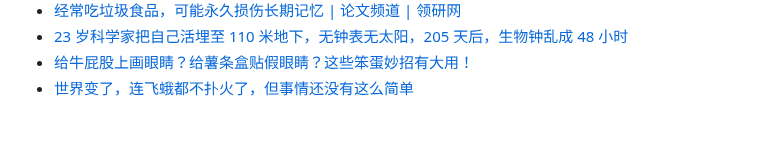
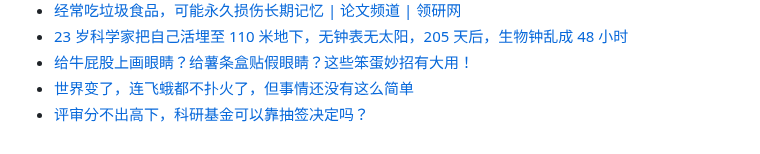
Before and after one commit to Yixf-Education/course_Crazy_Experiment, a Markdown page: materials.md, the part around the change. Rendered like a GitHub page.

Commit message:
Add material

```diff
--- a/materials.md
+++ b/materials.md
@@ -588,3 +588,4 @@
 * [23 岁科学家把自己活埋至 110 米地下，无钟表无太阳，205 天后，生物钟乱成 48 小时](https://mp.weixin.qq.com/s/HPDWiidefc0o7XB-VBWMVw)
 * [给牛屁股上画眼睛？给薯条盒贴假眼睛？这些笨蛋妙招有大用！](https://mp.weixin.qq.com/s/lDjkrBIUh6W7Z82E0xiI2Q)
 * [世界变了，连飞蛾都不扑火了，但事情还没有这么简单](https://mp.weixin.qq.com/s/v9trrpzsMKImxPllmFMX7g)
+* [评审分不出高下，科研基金可以靠抽签决定吗？](https://mp.weixin.qq.com/s/Dy4pDOAG1XYBpVgpWF8cMQ)
```
